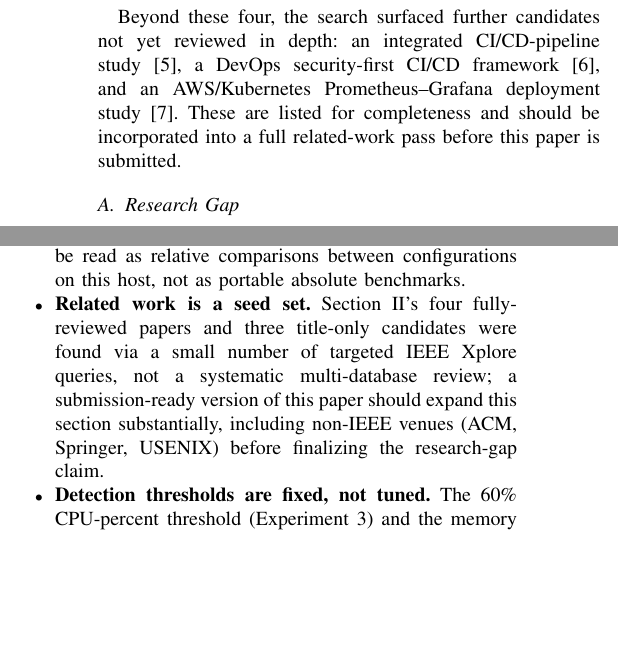
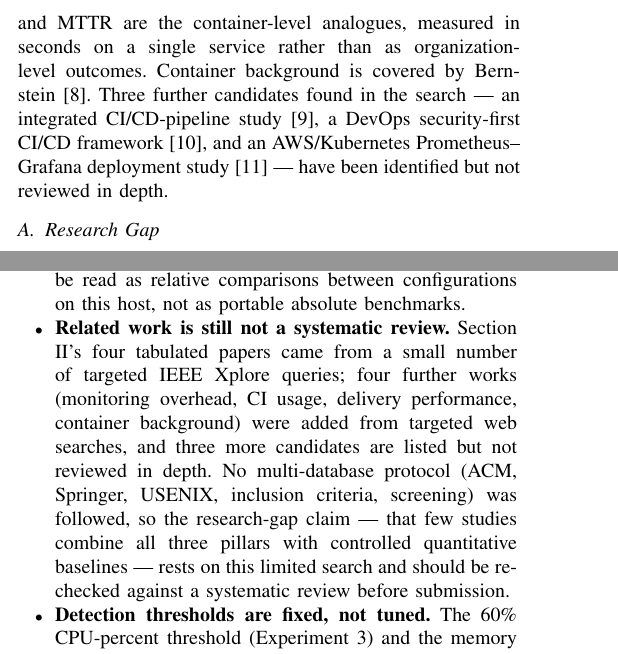
Before and after one commit to vinayaktyagi10/cicd-monitoring-study, a LaTeX paper (paper/paper.tex): two parts of the columns of pages 2 and 9 of 10, joined at a grey line, cut at the place of the change, the shorter picture padded with empty space. Compiled offline with pdfLaTeX.

Commit message:
Related work: add four verified references (monitoring overhead, CI usage, delivery metrics, containers); restate limitation

```diff
--- a/paper/paper.tex
+++ b/paper/paper.tex
@@ -177,9 +178,3 @@ configuration where feasible & --- \\
 \end{tabular}
 \end{table*}
 
-Beyond these four, the search surfaced further candidates not yet reviewed in
-depth: an integrated CI/CD-pipeline study~\cite{kumar2024}, a DevOps
-security-first CI/CD framework~\cite{ashtagi2025}, and an AWS/Kubernetes
-Prometheus--Grafana deployment study~\cite{abirami2023}. These are listed for
-completeness and should be incorporated into a full related-work pass before
-this paper is submitted.
@@ -186,3 +197,11 @@ this paper is submitted.
+MTTD and MTTR are the container-level analogues, measured in seconds on a
+single service rather than as organization-level outcomes. Container
+background is covered by Bernstein~\cite{bernstein2014}. Three further
+candidates found in the search --- an integrated CI/CD-pipeline
+study~\cite{kumar2024}, a DevOps security-first CI/CD
+framework~\cite{ashtagi2025}, and an AWS/Kubernetes Prometheus--Grafana
+deployment study~\cite{abirami2023} --- have been identified but not reviewed
+in depth.
 
 \subsection{Research Gap}
 Existing studies frequently evaluate CI/CD automation, containerization, or
@@ -805,12 +824,15 @@ machine with no isolation from other host activity beyond what Docker itself
 provides; absolute timing figures (especially the sub-2s deployment times)
 should be read as relative comparisons between configurations on this host,
 not as portable absolute benchmarks.
-\item \textbf{Related work is a seed set.} Section II's four fully-reviewed
-papers and three title-only candidates were found via a small number of
-targeted IEEE Xplore queries, not a systematic multi-database review; a
-submission-ready version of this paper should expand this section
-substantially, including non-IEEE venues (ACM, Springer, USENIX) before
-finalizing the research-gap claim.
+\item \textbf{Related work is still not a systematic review.} Section II's
+four tabulated papers came from a small number of targeted IEEE Xplore
+queries; four further works (monitoring overhead, CI usage, delivery
+performance, container background) were added from targeted web searches, and
+three more candidates are listed but not reviewed in depth. No multi-database
+protocol (ACM, Springer, USENIX, inclusion criteria, screening) was followed,
+so the research-gap claim --- that few studies combine all three pillars with
+controlled quantitative baselines --- rests on this limited search and should
+be re-checked against a systematic review before submission.
 \item \textbf{Detection thresholds are fixed, not tuned.} The 60\%
 CPU-percent threshold (Experiment 3) and the memory container limit (150\,MB,
 Experiment 4) were chosen to make the induced condition reliably observable
```
Also changed, not shown: paper/references.bib (+35 -0 lines), paper/paper.pdf, paper/paper.tex (19 more changed lines).
